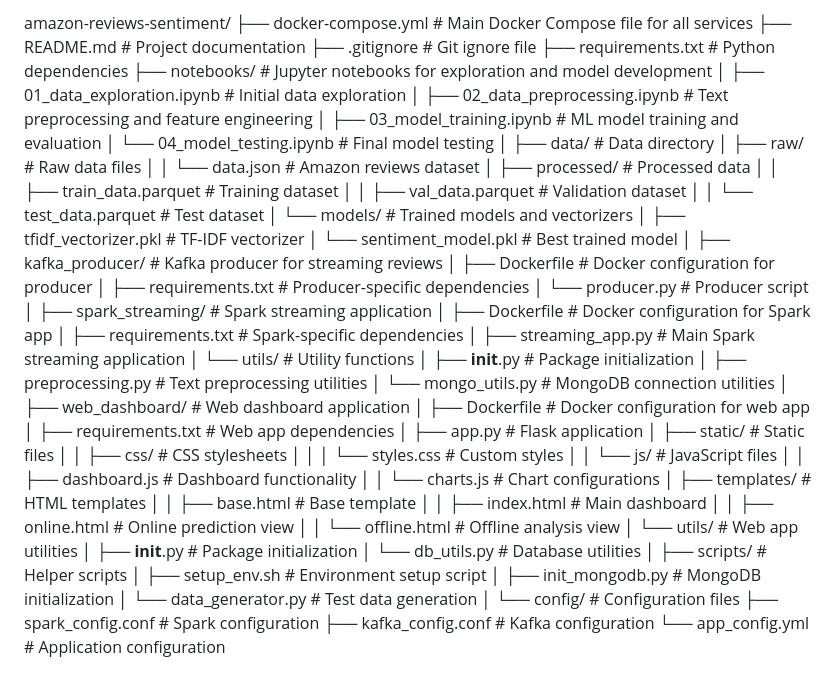
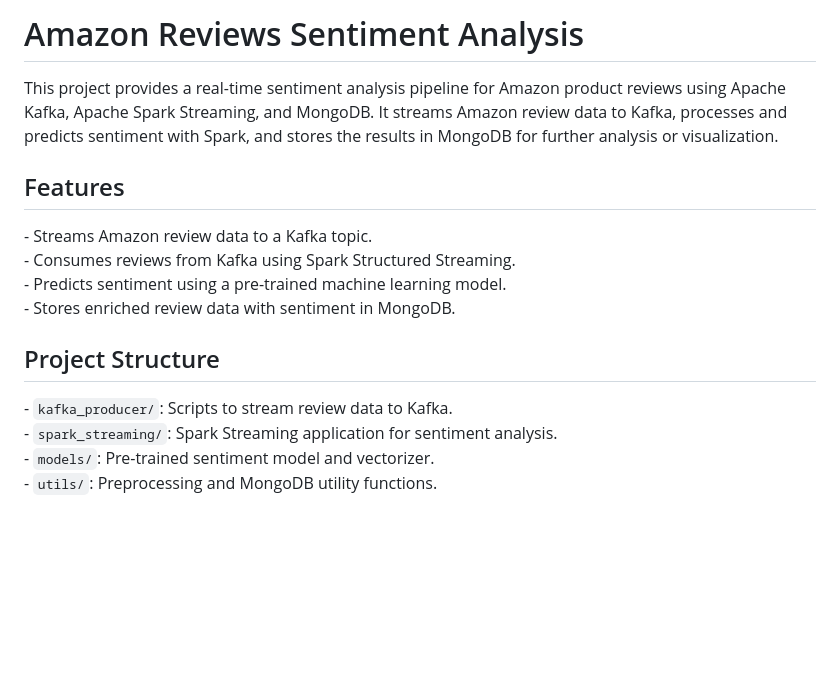
Before and after one commit to Youssefzrr/amazon-reviews-sentiment, a Markdown page: README.md, the part around the change printed below. Rendered like a GitHub page; blank space fills up the shorter version.

Commit message:
update README.md to enhance project documentation and provide a quick start guide

```diff
--- a/README.md
+++ b/README.md
@@ -1,64 +1,18 @@
-amazon-reviews-sentiment/
-├── docker-compose.yml              # Main Docker Compose file for all services
-├── README.md                       # Project documentation
-├── .gitignore                      # Git ignore file
-├── requirements.txt                # Python dependencies
-├── notebooks/                      # Jupyter notebooks for exploration and model development
-│   ├── 01_data_exploration.ipynb   # Initial data exploration
-│   ├── 02_data_preprocessing.ipynb # Text preprocessing and feature engineering
-│   ├── 03_model_training.ipynb     # ML model training and evaluation
-│   └── 04_model_testing.ipynb      # Final model testing
-│
-├── data/                           # Data directory
-│   ├── raw/                        # Raw data files
-│   │   └── data.json               # Amazon reviews dataset
-│   ├── processed/                  # Processed data
-│   │   ├── train_data.parquet      # Training dataset
-│   │   ├── val_data.parquet        # Validation dataset
-│   │   └── test_data.parquet       # Test dataset
-│   └── models/                     # Trained models and vectorizers
-│       ├── tfidf_vectorizer.pkl    # TF-IDF vectorizer
-│       └── sentiment_model.pkl     # Best trained model
-│
-├── kafka_producer/                 # Kafka producer for streaming reviews
-│   ├── Dockerfile                  # Docker configuration for producer
-│   ├── requirements.txt            # Producer-specific dependencies
-│   └── producer.py                 # Producer script
-│
-├── spark_streaming/                # Spark streaming application
-│   ├── Dockerfile                  # Docker configuration for Spark app
-│   ├── requirements.txt            # Spark-specific dependencies
-│   ├── streaming_app.py            # Main Spark streaming application
-│   └── utils/                      # Utility functions
-│       ├── __init__.py             # Package initialization
-│       ├── preprocessing.py        # Text preprocessing utilities
-│       └── mongo_utils.py          # MongoDB connection utilities
-│
-├── web_dashboard/                  # Web dashboard application
-│   ├── Dockerfile                  # Docker configuration for web app
-│   ├── requirements.txt            # Web app dependencies
-│   ├── app.py                      # Flask application
-│   ├── static/                     # Static files
-│   │   ├── css/                    # CSS stylesheets
-│   │   │   └── styles.css          # Custom styles
-│   │   └── js/                     # JavaScript files
-│   │       ├── dashboard.js        # Dashboard functionality
-│   │       └── charts.js           # Chart configurations
-│   ├── templates/                  # HTML templates
-│   │   ├── base.html               # Base template
-│   │   ├── index.html              # Main dashboard
-│   │   ├── online.html             # Online prediction view
-│   │   └── offline.html            # Offline analysis view
-│   └── utils/                      # Web app utilities
-│       ├── __init__.py             # Package initialization
-│       └── db_utils.py             # Database utilities
-│
-├── scripts/                        # Helper scripts
-│   ├── setup_env.sh                # Environment setup script
-│   ├── init_mongodb.py             # MongoDB initialization
-│   └── data_generator.py           # Test data generation
-│
-└── config/                         # Configuration files
-    ├── spark_config.conf           # Spark configuration
-    ├── kafka_config.conf           # Kafka configuration
-    └── app_config.yml              # Application configuration
+# Amazon Reviews Sentiment Analysis
+
+This project provides a real-time sentiment analysis pipeline for Amazon product reviews using Apache Kafka, Apache Spark Streaming, and MongoDB. It streams Amazon review data to Kafka, processes and predicts sentiment with Spark, and stores the results in MongoDB for further analysis or visualization.
+
+## Features
+
+\- Streams Amazon review data to a Kafka topic.
+\- Consumes reviews from Kafka using Spark Structured Streaming.
+\- Predicts sentiment using a pre-trained machine learning model.
+\- Stores enriched review data with sentiment in MongoDB.
+
+## Project Structure
+
+\- `kafka_producer/`: Scripts to stream review data to Kafka.
+\- `spark_streaming/`: Spark Streaming application for sentiment analysis.
+\- `models/`: Pre-trained sentiment model and vectorizer.
+\- `utils/`: Preprocessing and MongoDB utility functions.
+
```
Also changed, not shown: other parts of README.md (+61 -0 lines).
